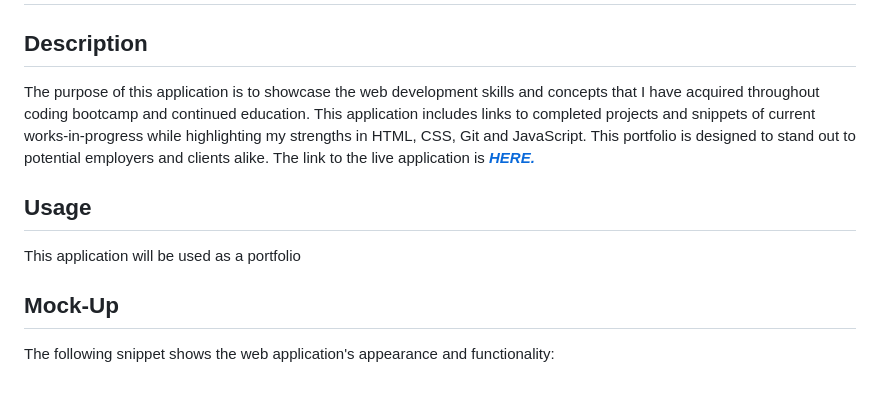
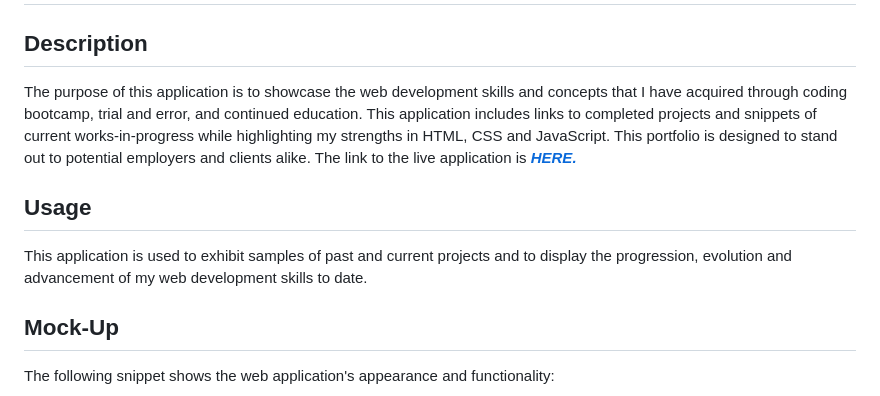
Before and after one commit to techmack92/mechelle-dixon-portfolio, a Markdown page: README.md, the part around the change. Rendered like a GitHub page.

```diff
--- a/README.md
+++ b/README.md
@@ -2,14 +2,14 @@
 
 ## Description
 
-The purpose of this application is to showcase the web development skills and concepts that I have acquired throughout coding bootcamp and continued education.</br>
-This application includes links to completed projects and snippets of current works-in-progress while highlighting my strengths in HTML, CSS, Git and JavaScript.</br>
+The purpose of this application is to showcase the web development skills and concepts that I have acquired through coding bootcamp, trial and error, and continued education.</br>
+This application includes links to completed projects and snippets of current works-in-progress while highlighting my strengths in HTML, CSS and JavaScript.</br>
 This portfolio is designed to stand out to potential employers and clients alike.</br>
 The link to the live application is  <a href="https://techmack92.github.io/mechelle-dixon-portfolio/" style="color:red">***HERE.***</font></a></br>
 
 ## Usage
 
-This application will be used as a portfolio
+This application is used to exhibit samples of past and current projects and to display the progression, evolution and advancement of my web development skills to date.
 
 ## Mock-Up
 
```
Also changed, not shown: Assets/cheatsheet.png, Assets/refactor.jpg (deleted), Assets/studyguide.png, 3 other files.
